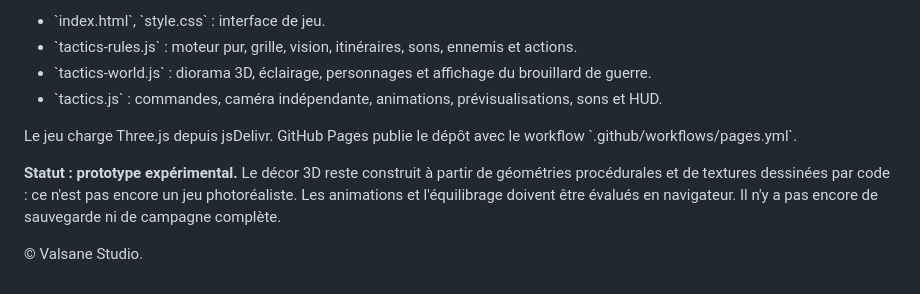
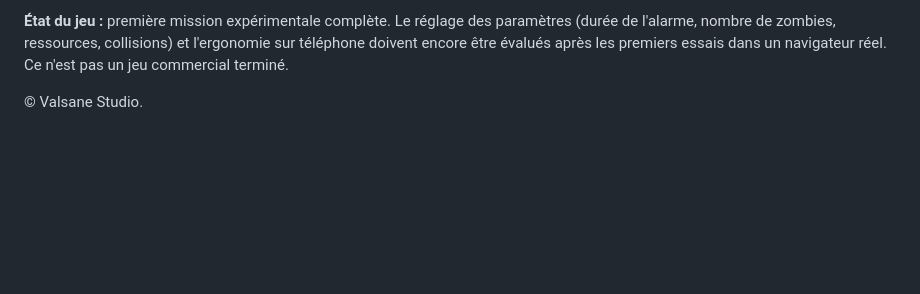
Before and after one commit to Valsane-Studio/Zombies, a Markdown page: README.md, the part around one of its changes. Rendered like a GitHub page; blank space fills up the shorter version.

```diff
--- a/README.md
+++ b/README.md
@@ -55,11 +53,4 @@ Un carrefour, un bus incendié, plusieurs automobiles abandonnées, des façades
 
-- \`index.html\`, \`style.css\` : interface de jeu.
-- \`tactics-rules.js\` : moteur pur, grille, vision, itinéraires, sons, ennemis et actions.
-- \`tactics-world.js\` : diorama 3D, éclairage, personnages et affichage du brouillard de guerre.
-- \`tactics.js\` : commandes, caméra indépendante, animations, prévisualisations, sons et HUD.
-
-Le jeu charge Three.js depuis jsDelivr. GitHub Pages publie le dépôt avec le workflow \`.github/workflows/pages.yml\`.
-
-**Statut : prototype expérimental.** Le décor 3D reste construit à partir de géométries procédurales et de textures dessinées par code : ce n'est pas encore un jeu photoréaliste. Les animations et l'équilibrage doivent être évalués en navigateur. Il n'y a pas encore de sauvegarde ni de campagne complète.
+**État du jeu :** première mission expérimentale complète. Le réglage des paramètres (durée de l'alarme, nombre de zombies, ressources, collisions) et l'ergonomie sur téléphone doivent encore être évalués après les premiers essais dans un navigateur réel. Ce n'est pas un jeu commercial terminé.
 
 © Valsane Studio.
```
Also changed, not shown: other parts of README.md (+38 -40 lines).
